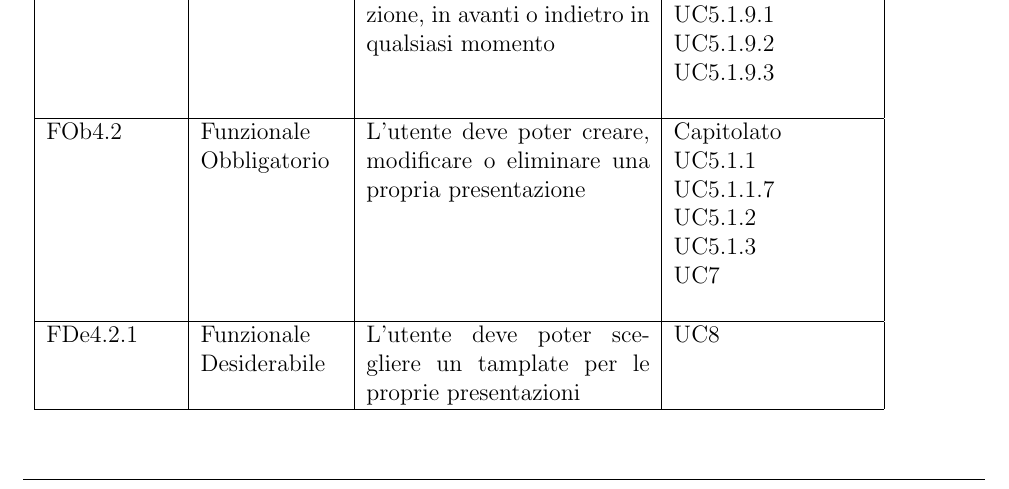
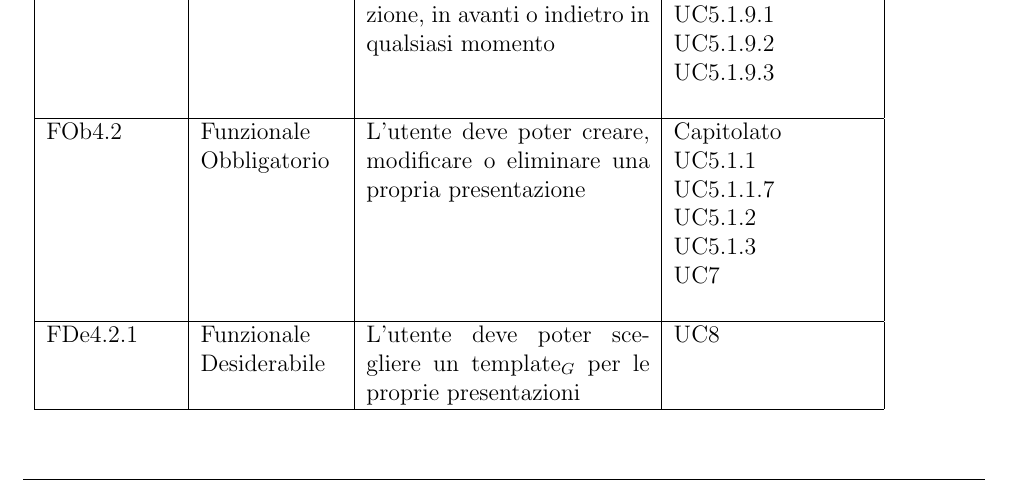
Before and after one commit to 404notfoundunipd/premi-documents, a LaTeX document (Analisi dei Requisiti/AnalisiDeiRequisiti_v1.0.tex, which reads Analisi dei Requisiti/documents/requisiti.tex): part of page 47 of 63, cut so that both start at the same text. Compiled offline with pdfLaTeX.

Commit message:
Correzioni ortografiche analisi dei requisiti

```diff
--- a/Analisi dei Requisiti/documents/requisiti.tex
+++ b/Analisi dei Requisiti/documents/requisiti.tex
@@ -57,7 +57,7 @@ FOb4.1.1 & Funzionale \linebreak Obbligatorio & L'utente deve poter muoversi, al
 \hline
 FOb4.2 & Funzionale \linebreak Obbligatorio & L'utente deve poter creare, modificare o eliminare una propria presentazione & Capitolato \linebreak  UC5.1.1 \linebreak  UC5.1.1.7 \linebreak  UC5.1.2 \linebreak  UC5.1.3 \linebreak  UC7 \linebreak  \\
 \hline
-FDe4.2.1 & Funzionale \linebreak Desiderabile & L'utente deve poter scegliere un tamplate per le proprie presentazioni & UC8 \linebreak  \\
+FDe4.2.1 & Funzionale \linebreak Desiderabile & L'utente deve poter scegliere un template$_G$ per le proprie presentazioni & UC8 \linebreak  \\
 \hline
 FOb4.2.2 & Funzionale \linebreak Obbligatorio & L'utente deve poter aggiungere, modificare o eliminare frame$_G$ all'interno di una presentazione & UC5.1.1.1 \linebreak  UC5.1.1.1.1 \linebreak  UC5.1.1.1.3.1 \linebreak  UC5.1.1.1.3.4 \linebreak  \\
 \hline
```
Also changed, not shown: Analisi dei Requisiti/AnalisiDeiRequisiti_v1.0.pdf.
